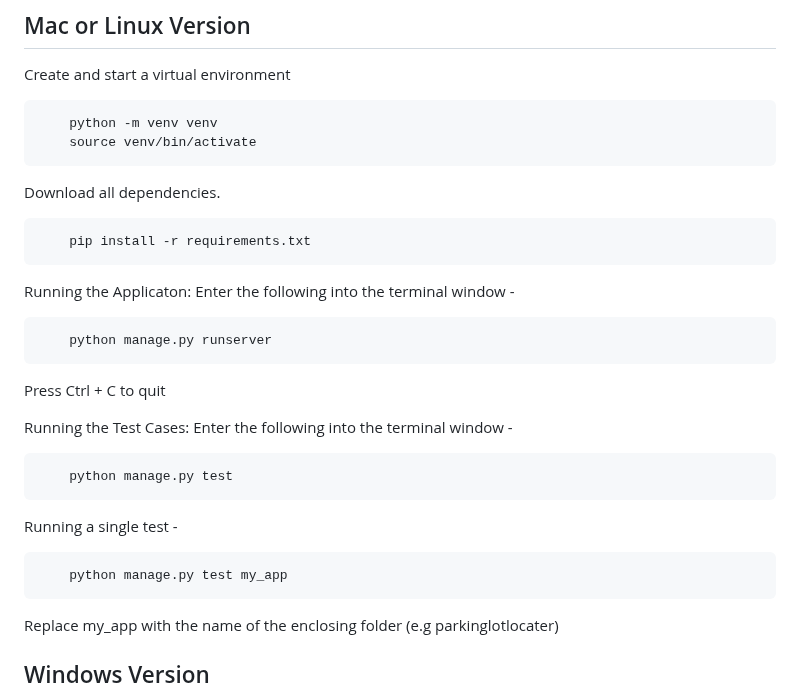
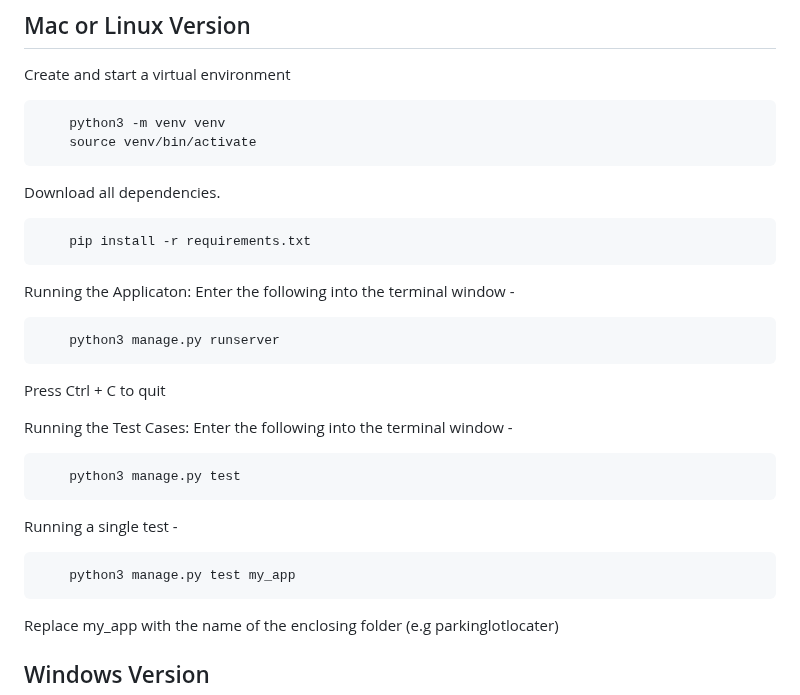
Before and after one commit to AlanAntony1/GroupESoftwareEngineering, a Markdown page: README.md, the part around the change. Rendered like a GitHub page.

````diff
--- a/README.md
+++ b/README.md
@@ -38,7 +38,7 @@ Then, either open the folder in VSCode and use the built-in terminal or navigate
 Create and start a virtual environment
 
 ```bash
-    python -m venv venv
+    python3 -m venv venv
     source venv/bin/activate
 ```
 
@@ -50,7 +50,7 @@ Download all dependencies.
 Running the Applicaton: Enter the following into the terminal window -
 
 ```bash
-    python manage.py runserver
+    python3 manage.py runserver
 ```
 Press Ctrl + C to quit
 
@@ -58,13 +58,13 @@ Press Ctrl + C to quit
 Running the Test Cases: Enter the following into the terminal window -
 
 ```bash
-    python manage.py test
+    python3 manage.py test
 ```
 
 Running a single test -
 
 ```bash
-    python manage.py test my_app
+    python3 manage.py test my_app
 ```
 Replace my_app with the name of the enclosing folder (e.g parkinglotlocater)
 
````
